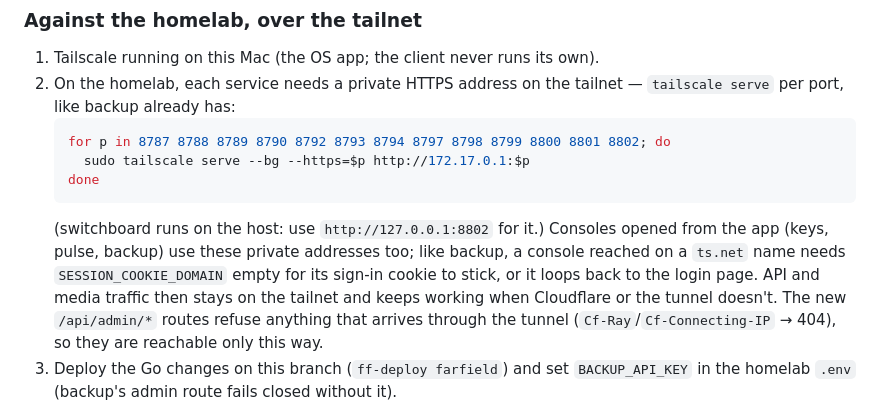
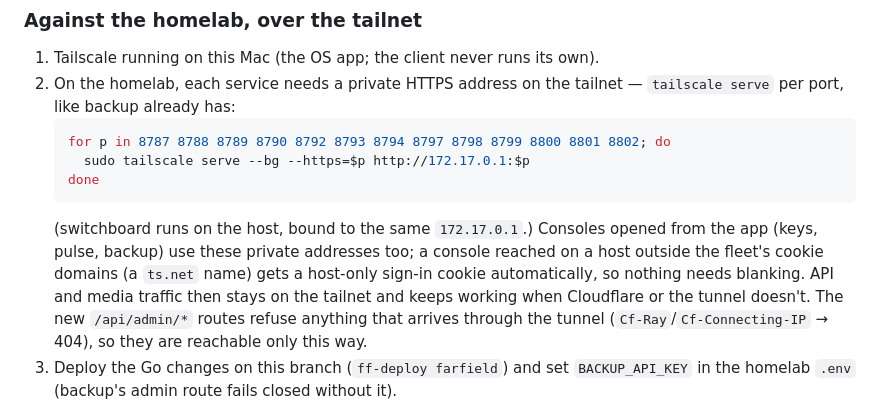
Before and after one commit to iammatthias/farfield, a Markdown page: clients/README.md, the part around the change. Drawn GitHub-style.

Commit message:
clients: README matches the box — switchboard's bind, host-only cookies off-fleet
Co-Authored-By: Claude Opus 5.5 <noreply@anthropic.com>
Claude-Session: https://claude.ai/code/session_01QCBkGytwpzCnrWeau7gezP

````diff
--- a/clients/README.md
+++ b/clients/README.md
@@ -45,10 +45,10 @@ shown again (only a hint). For the dev fleet each app's key is `dev-<app>-key`.
      sudo tailscale serve --bg --https=$p http://172.17.0.1:$p
    done
    ```
-   (switchboard runs on the host: use `http://127.0.0.1:8802` for it.) Consoles opened from
-   the app (keys, pulse, backup) use these private addresses too; like backup, a console
-   reached on a `ts.net` name needs `SESSION_COOKIE_DOMAIN` empty for its sign-in cookie to
-   stick, or it loops back to the login page. API and media traffic
+   (switchboard runs on the host, bound to the same `172.17.0.1`.) Consoles opened from
+   the app (keys, pulse, backup) use these private addresses too; a console reached on a
+   host outside the fleet's cookie domains (a `ts.net` name) gets a host-only sign-in
+   cookie automatically, so nothing needs blanking. API and media traffic
    then stays on the tailnet and keeps working when Cloudflare or the tunnel doesn't.
    The new `/api/admin/*` routes refuse anything that arrives through the tunnel
    (`Cf-Ray`/`Cf-Connecting-IP` → 404), so they are reachable only this way.
````
